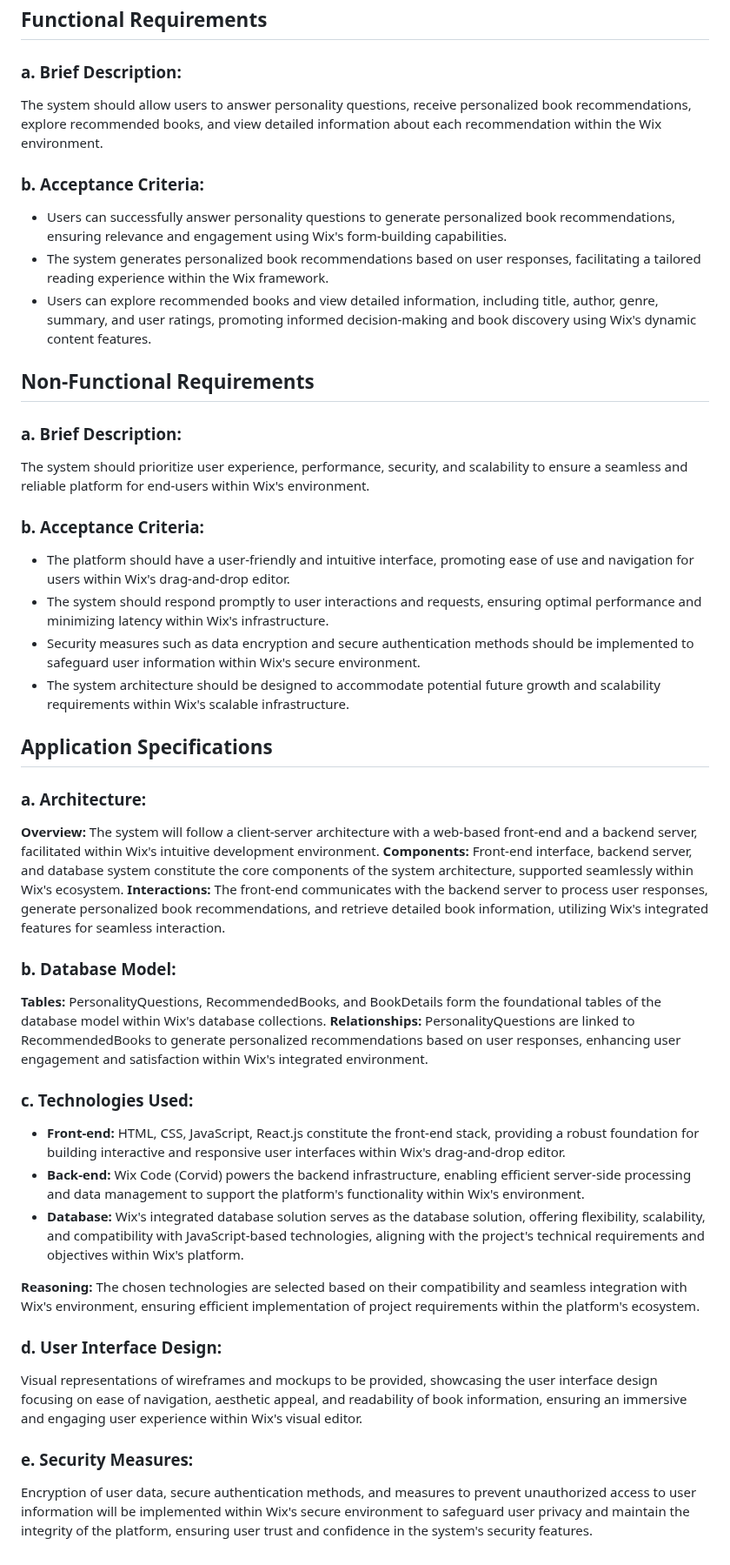
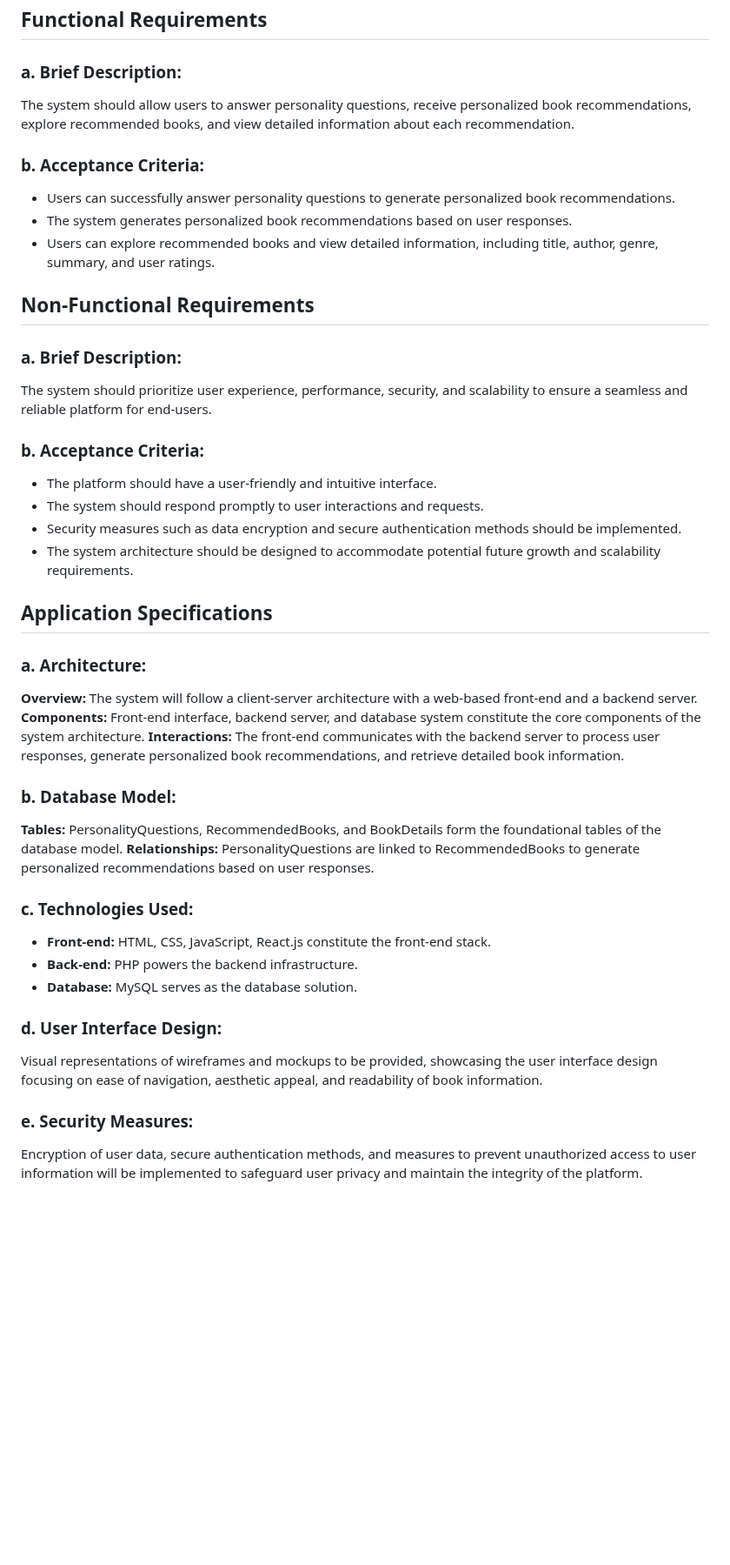
Before and after one commit to bhoxha21/SE_Project_Phase1_Brus_Hoxha, a Markdown page: README.md, the part around one of its changes. Shown at 87% size. Drawn GitHub-style; blank space fills up the shorter version.

```diff
--- a/README.md
+++ b/README.md
@@ -72,52 +72,50 @@ Submission Deadline: 04.03.2024, 23:59 hours.
 
 ### a. Brief Description:
 
-The system should allow users to answer personality questions, receive personalized book recommendations, explore recommended books, and view detailed information about each recommendation within the Wix environment.
+The system should allow users to answer personality questions, receive personalized book recommendations, explore recommended books, and view detailed information about each recommendation.
 
 ### b. Acceptance Criteria:
 
-- Users can successfully answer personality questions to generate personalized book recommendations, ensuring relevance and engagement using Wix's form-building capabilities.
-- The system generates personalized book recommendations based on user responses, facilitating a tailored reading experience within the Wix framework.
-- Users can explore recommended books and view detailed information, including title, author, genre, summary, and user ratings, promoting informed decision-making and book discovery using Wix's dynamic content features.
+- Users can successfully answer personality questions to generate personalized book recommendations.
+- The system generates personalized book recommendations based on user responses.
+- Users can explore recommended books and view detailed information, including title, author, genre, summary, and user ratings.
 
 ## Non-Functional Requirements
 
 ### a. Brief Description:
 
-The system should prioritize user experience, performance, security, and scalability to ensure a seamless and reliable platform for end-users within Wix's environment.
+The system should prioritize user experience, performance, security, and scalability to ensure a seamless and reliable platform for end-users.
 
 ### b. Acceptance Criteria:
 
-- The platform should have a user-friendly and intuitive interface, promoting ease of use and navigation for users within Wix's drag-and-drop editor.
-- The system should respond promptly to user interactions and requests, ensuring optimal performance and minimizing latency within Wix's infrastructure.
-- Security measures such as data encryption and secure authentication methods should be implemented to safeguard user information within Wix's secure environment.
-- The system architecture should be designed to accommodate potential future growth and scalability requirements within Wix's scalable infrastructure.
+- The platform should have a user-friendly and intuitive interface.
+- The system should respond promptly to user interactions and requests.
+- Security measures such as data encryption and secure authentication methods should be implemented.
+- The system architecture should be designed to accommodate potential future growth and scalability requirements.
 
 ## Application Specifications
 
 ### a. Architecture:
 
-**Overview:** The system will follow a client-server architecture with a web-based front-end and a backend server, facilitated within Wix's intuitive development environment.
-**Components:** Front-end interface, backend server, and database system constitute the core components of the system architecture, supported seamlessly within Wix's ecosystem.
-**Interactions:** The front-end communicates with the backend server to process user responses, generate personalized book recommendations, and retrieve detailed book information, utilizing Wix's integrated features for seamless interaction.
+**Overview:** The system will follow a client-server architecture with a web-based front-end and a backend server.
+**Components:** Front-end interface, backend server, and database system constitute the core components of the system architecture.
+**Interactions:** The front-end communicates with the backend server to process user responses, generate personalized book recommendations, and retrieve detailed book information.
 
 ### b. Database Model:
 
-**Tables:** PersonalityQuestions, RecommendedBooks, and BookDetails form the foundational tables of the database model within Wix's database collections.
-**Relationships:** PersonalityQuestions are linked to RecommendedBooks to generate personalized recommendations based on user responses, enhancing user engagement and satisfaction within Wix's integrated environment.
+**Tables:** PersonalityQuestions, RecommendedBooks, and BookDetails form the foundational tables of the database model.
+**Relationships:** PersonalityQuestions are linked to RecommendedBooks to generate personalized recommendations based on user responses.
 
 ### c. Technologies Used:
 
-- **Front-end:** HTML, CSS, JavaScript, React.js constitute the front-end stack, providing a robust foundation for building interactive and responsive user interfaces within Wix's drag-and-drop editor.
-- **Back-end:** Wix Code (Corvid) powers the backend infrastructure, enabling efficient server-side processing and data management to support the platform's functionality within Wix's environment.
-- **Database:** Wix's integrated database solution serves as the database solution, offering flexibility, scalability, and compatibility with JavaScript-based technologies, aligning with the project's technical requirements and objectives within Wix's platform.
-
-**Reasoning:** The chosen technologies are selected based on their compatibility and seamless integration with Wix's environment, ensuring efficient implementation of project requirements within the platform's ecosystem.
+- **Front-end:** HTML, CSS, JavaScript, React.js constitute the front-end stack.
+- **Back-end:** PHP powers the backend infrastructure.
+- **Database:** MySQL serves as the database solution.
 
 ### d. User Interface Design:
 
-Visual representations of wireframes and mockups to be provided, showcasing the user interface design focusing on ease of navigation, aesthetic appeal, and readability of book information, ensuring an immersive and engaging user experience within Wix's visual editor.
+Visual representations of wireframes and mockups to be provided, showcasing the user interface design focusing on ease of navigation, aesthetic appeal, and readability of book information.
 
 ### e. Security Measures:
 
-Encryption of user data, secure authentication methods, and measures to prevent unauthorized access to user information will be implemented within Wix's secure environment to safeguard user privacy and maintain the integrity of the platform, ensuring user trust and confidence in the system's security features.
+Encryption of user data, secure authentication methods, and measures to prevent unauthorized access to user information will be implemented to safeguard user privacy and maintain the integrity of the platform.
```
Also changed, not shown: other parts of README.md (+3 -3 lines).
